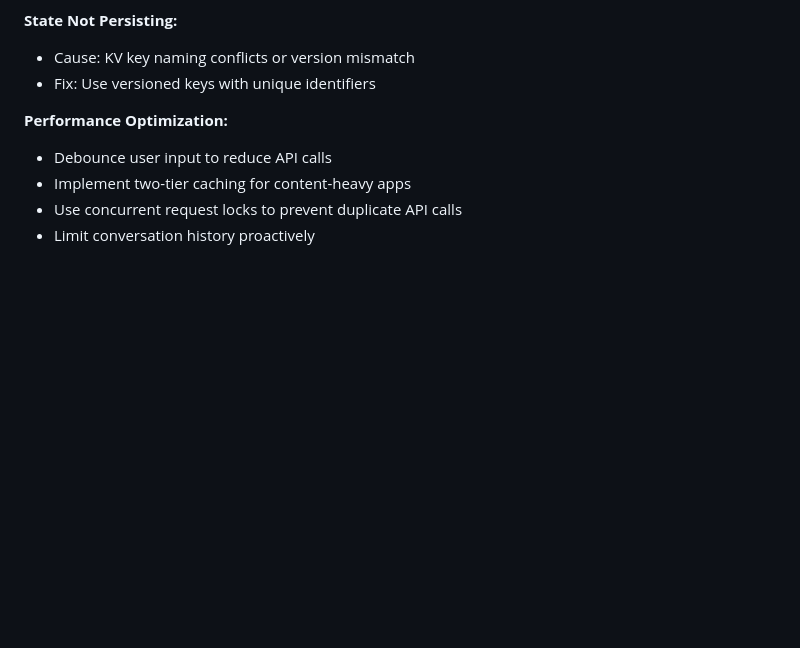
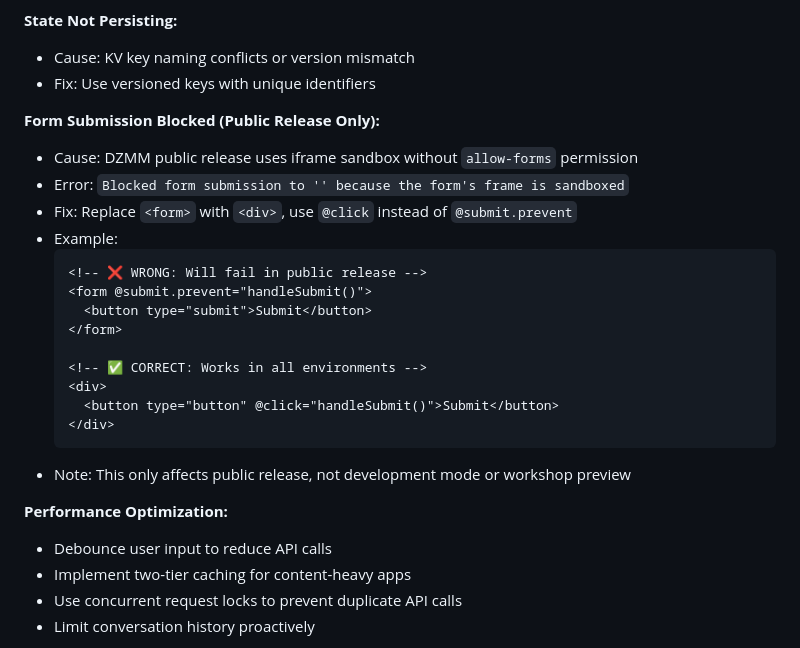
Before and after one commit to waylon256yhw/dzmm-builder, a Markdown page: SKILL.md, the part around the change. Rendered like a GitHub page; blank space fills up the shorter version.

Commit message:
Add form sandbox restriction to Common Issues
Document the iframe sandbox limitation in DZMM public release:
- Form submission blocked due to missing 'allow-forms' permission
- Solution: Replace <form> with <div>, use @click instead of @submit
- Include code example showing correct vs incorrect pattern
- Note that this only affects public release, not dev/workshop

🤖 Generated with [Claude Code](https://claude.com/claude-code)

Co-Authored-By: Claude <noreply@anthropic.com>

````diff
--- a/SKILL.md
+++ b/SKILL.md
@@ -228,6 +228,24 @@ Diagnose and fix common DZMM application issues.
 **State Not Persisting:**
 - Cause: KV key naming conflicts or version mismatch
 - Fix: Use versioned keys with unique identifiers
+
+**Form Submission Blocked (Public Release Only):**
+- Cause: DZMM public release uses iframe sandbox without `allow-forms` permission
+- Error: `Blocked form submission to '' because the form's frame is sandboxed`
+- Fix: Replace `<form>` with `<div>`, use `@click` instead of `@submit.prevent`
+- Example:
+  ```html
+  <!-- ❌ WRONG: Will fail in public release -->
+  <form @submit.prevent="handleSubmit()">
+    <button type="submit">Submit</button>
+  </form>
+
+  <!-- ✅ CORRECT: Works in all environments -->
+  <div>
+    <button type="button" @click="handleSubmit()">Submit</button>
+  </div>
+  ```
+- Note: This only affects public release, not development mode or workshop preview
 
 **Performance Optimization:**
 - Debounce user input to reduce API calls
````
